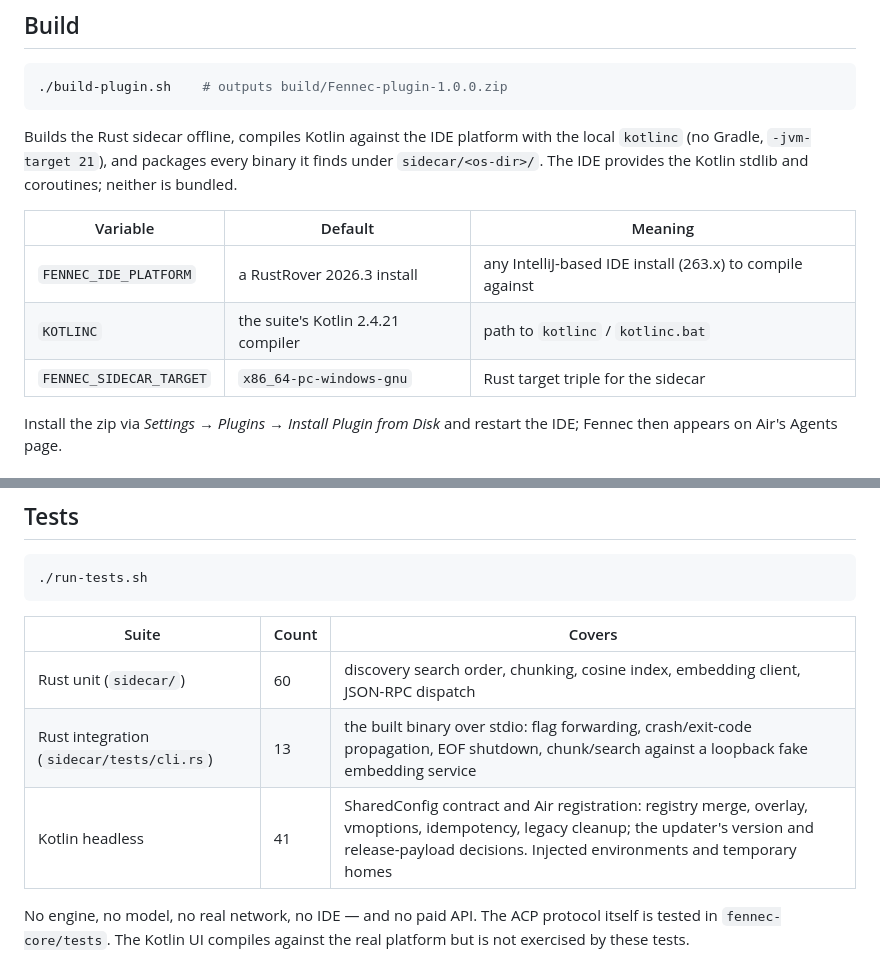
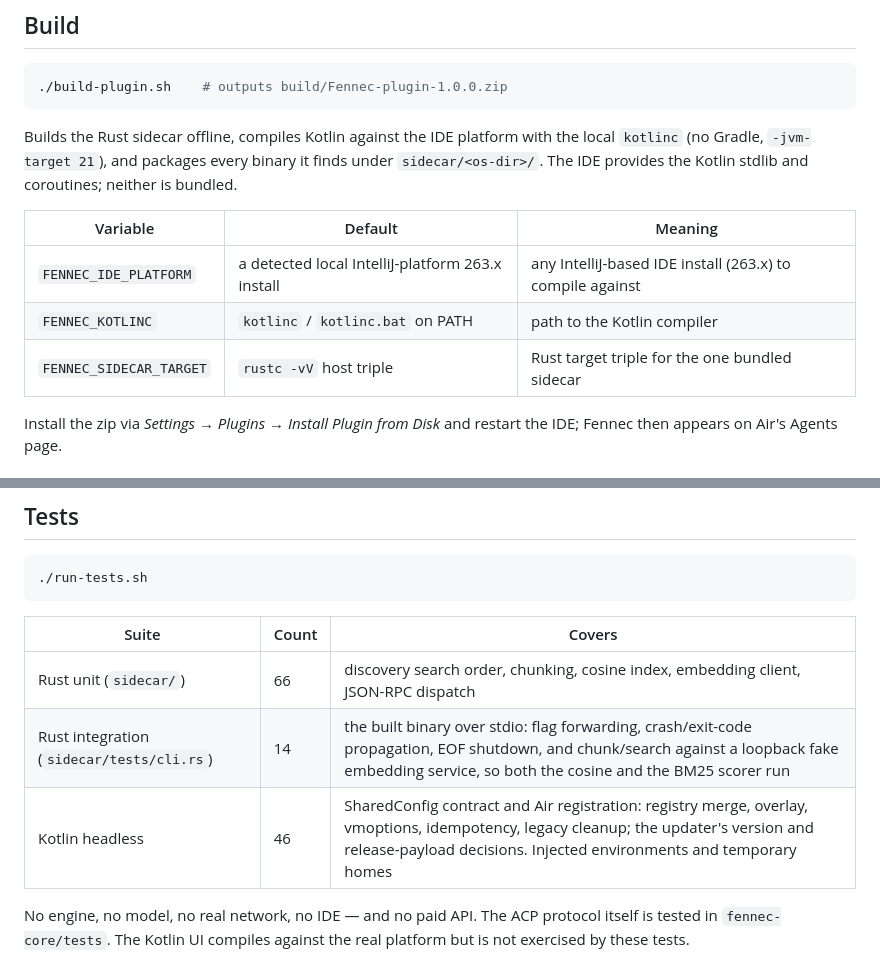
Before and after one commit to Liso7150/fennec-jetbrains, a Markdown page: README.md, 2 parts joined by grey strips. GitHub-like rendering.

```diff
--- a/README.md
+++ b/README.md
@@ -92,9 +98,9 @@ Builds the Rust sidecar offline, compiles Kotlin against the IDE platform with t
 
 | Variable | Default | Meaning |
 |---|---|---|
-| `FENNEC_IDE_PLATFORM` | a RustRover 2026.3 install | any IntelliJ-based IDE install (263.x) to compile against |
-| `KOTLINC` | the suite's Kotlin 2.4.21 compiler | path to `kotlinc` / `kotlinc.bat` |
-| `FENNEC_SIDECAR_TARGET` | `x86_64-pc-windows-gnu` | Rust target triple for the sidecar |
+| `FENNEC_IDE_PLATFORM` | a detected local IntelliJ-platform 263.x install | any IntelliJ-based IDE install (263.x) to compile against |
+| `FENNEC_KOTLINC` | `kotlinc` / `kotlinc.bat` on PATH | path to the Kotlin compiler |
+| `FENNEC_SIDECAR_TARGET` | `rustc -vV` host triple | Rust target triple for the one bundled sidecar |
 
 Install the zip via *Settings → Plugins → Install Plugin from Disk* and restart the IDE;
 Fennec then appears on Air's Agents page.
@@ -139,9 +145,9 @@ model, engine URL, policy, backend and `ctx`. No fields are duplicated into the
 
 | Suite | Count | Covers |
 |---|---|---|
-| Rust unit (`sidecar/`) | 60 | discovery search order, chunking, cosine index, embedding client, JSON-RPC dispatch |
-| Rust integration (`sidecar/tests/cli.rs`) | 13 | the built binary over stdio: flag forwarding, crash/exit-code propagation, EOF shutdown, chunk/search against a loopback fake embedding service |
-| Kotlin headless | 41 | SharedConfig contract and Air registration: registry merge, overlay, vmoptions, idempotency, legacy cleanup; the updater's version and release-payload decisions. Injected environments and temporary homes |
+| Rust unit (`sidecar/`) | 66 | discovery search order, chunking, cosine index, embedding client, JSON-RPC dispatch |
+| Rust integration (`sidecar/tests/cli.rs`) | 14 | the built binary over stdio: flag forwarding, crash/exit-code propagation, EOF shutdown, and chunk/search against a loopback fake embedding service, so both the cosine and the BM25 scorer run |
+| Kotlin headless | 46 | SharedConfig contract and Air registration: registry merge, overlay, vmoptions, idempotency, legacy cleanup; the updater's version and release-payload decisions. Injected environments and temporary homes |
 
 No engine, no model, no real network, no IDE — and no paid API. The ACP protocol itself is
 tested in `fennec-core/tests`. The Kotlin UI compiles against the real platform but is not
```
Also changed, not shown: other parts of README.md (+21 -15 lines), CHANGELOG.md (+35 -9 lines), docs/hero.png, 1 other file.
